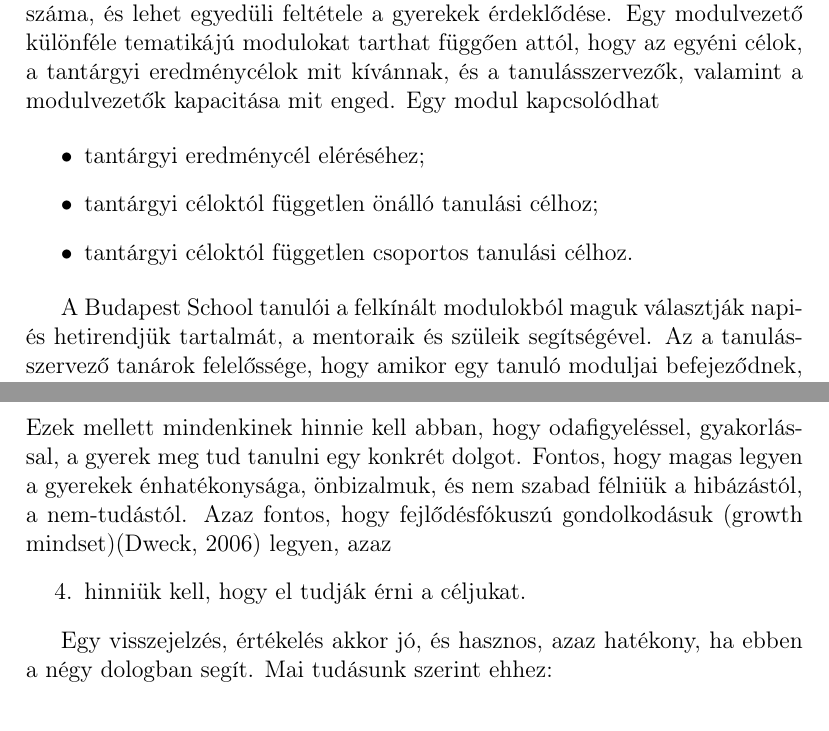
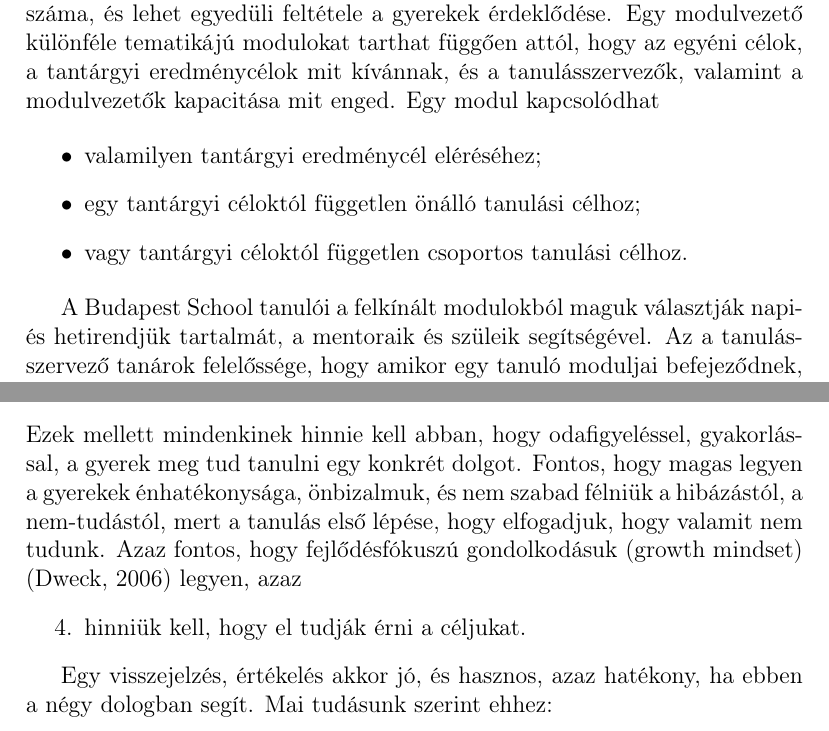
Before and after one commit to halacsy/bps_kerettanterv, a LaTeX document (index.tex, which reads chapters/tanulasiut.tex): two parts of pages 16 and 20 of 49 before the commit and two parts of pages 16 and 18 of 49 after it, joined at a grey line, cut so that both start at the same text. Compiled offline with pdfLaTeX.

Commit message:
portfoli es visszajelzes

```diff
--- a/chapters/tanulasiut.tex
+++ b/chapters/tanulasiut.tex
@@ -79,9 +79,9 @@ A tanulásszervezők az egyes modulok tematikáját, azok hosszát és feladatá
 
    \begin{itemize}
 
-\item tantárgyi eredménycél eléréséhez;
-\item tantárgyi céloktól független önálló tanulási célhoz;
-\item tantárgyi céloktól független csoportos tanulási célhoz.
+\item valamilyen tantárgyi eredménycél eléréséhez;
+\item egy tantárgyi céloktól független önálló tanulási célhoz;
+\item vagy tantárgyi céloktól független csoportos tanulási célhoz.
 \end{itemize}
 
 A Budapest School tanulói a felkínált modulokból maguk választják napi- és hetirendjük tartalmát, a mentoraik és szüleik segítségével. Az a tanulásszervező tanárok felelőssége, hogy amikor egy tanuló moduljai befejeződnek, és újat tud felvenni, akkor az érdeklődési körének, tanulási céljainak megfelelő modulok közül választhasson.
@@ -112 +119,10 @@ A tanulók több ok miatt is tanulnak az iskolán kívül:
+\item mi kell ahhoz, hogy elérje a célját.
+\end{enumerate}
+Ezek mellett mindenkinek hinnie kell abban, hogy odafigyeléssel, gyakorlással, a gyerek meg tud tanulni egy konkrét dolgot. Fontos, hogy magas legyen a gyerekek énhatékonysága, önbizalmuk, és nem szabad félniük a hibázástól, a nem-tudástól, mert a tanulás első lépése, hogy elfogadjuk, hogy valamit nem tudunk. Azaz fontos, hogy fejlődésfókuszú gondolkodásuk (growth mindset) \citep{growthmindset} legyen, azaz
+\begin{enumerate}
+  \setcounter{enumi}{3}
+  \item hinniük kell, hogy el tudják érni a céljukat.
+\end{enumerate}
 
+Egy visszejelzés, értékelés akkor jó, és hasznos, azaz hatékony, ha ebben a négy dologban segít. Mai tudásunk szerint ehhez:
+\begin{itemize}
@@ -168,8 +190,0 @@ Ahhoz, hogy hatékony legyen a tanulás, fejlődés, érdemes a gyerekeknek, tan
-Ezek mellett mindenkinek hinnie kell abban, hogy odafigyeléssel, gyakorlással, a gyerek meg tud tanulni egy konkrét dolgot. Fontos, hogy magas legyen a gyerekek énhatékonysága, önbizalmuk, és nem szabad félniük a hibázástól, a nem-tudástól. Azaz fontos, hogy fejlődésfókuszú gondolkodásuk (growth mindset)\citep{growthmindset} legyen, azaz
-\begin{enumerate}
-  \setcounter{enumi}{3}
-  \item hinniük kell, hogy el tudják érni a céljukat.
-\end{enumerate}
-
-Egy visszejelzés, értékelés akkor jó, és hasznos, azaz hatékony, ha ebben a négy dologban segít. Mai tudásunk szerint ehhez:
-\begin{itemize}
```
Also changed, not shown: chapters/struktura.tex (+2 -2 lines), chapters/tanulasiut.tex (53 more changed lines).
